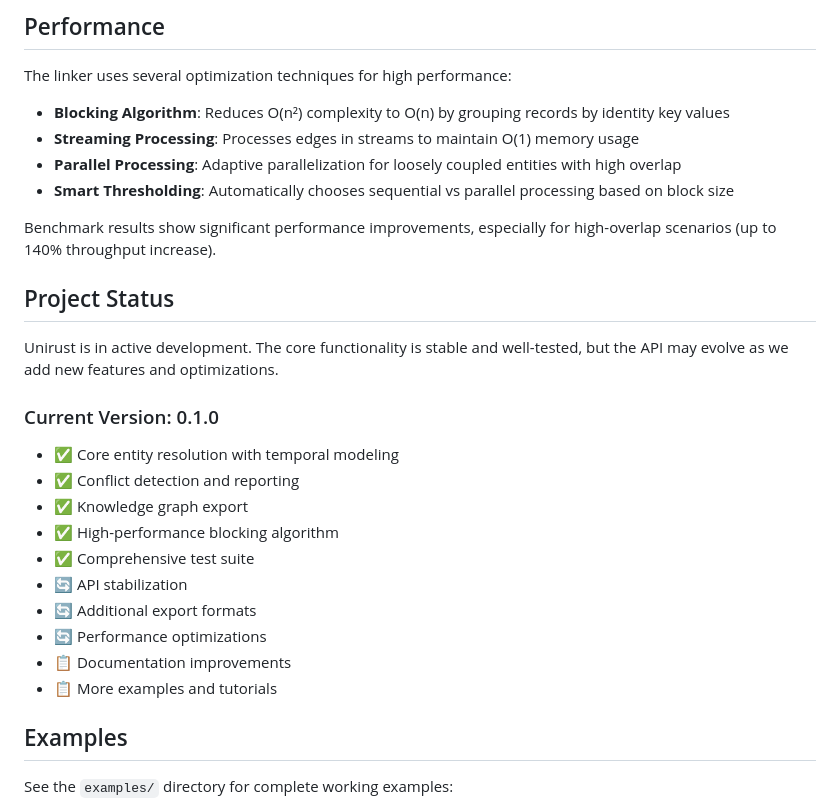
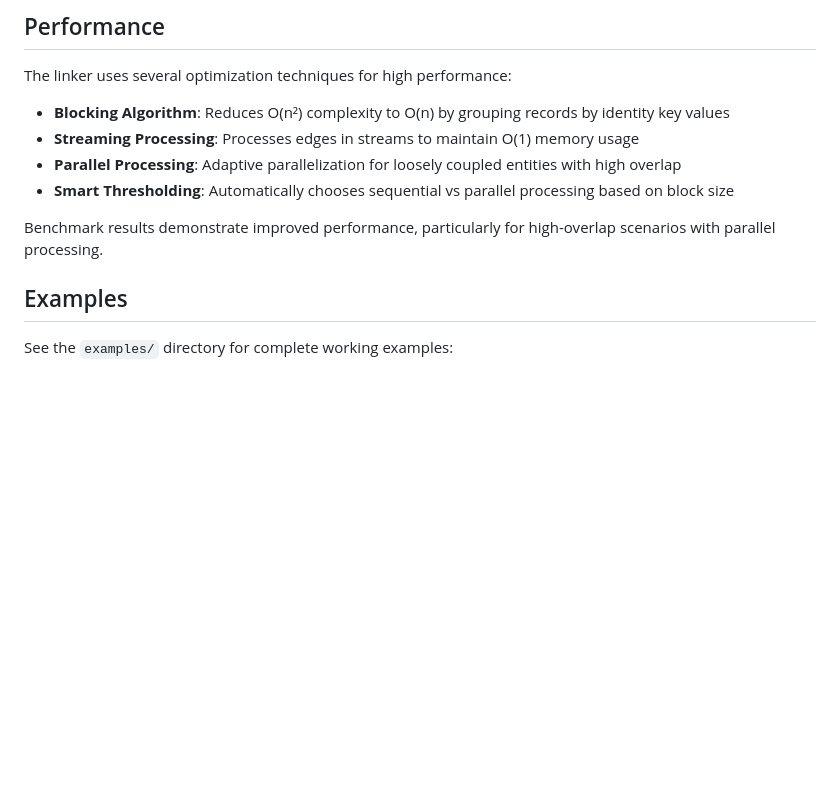
Before and after one commit to script3r/unirust, a Markdown page: README.md, the part around one of its changes. GitHub-like rendering; blank space fills up the shorter version.

```diff
--- a/README.md
+++ b/README.md
@@ -137,24 +168,7 @@ The linker uses several optimization techniques for high performance:
 - **Parallel Processing**: Adaptive parallelization for loosely coupled entities with high overlap
 - **Smart Thresholding**: Automatically chooses sequential vs parallel processing based on block size
 
-Benchmark results show significant performance improvements, especially for high-overlap scenarios (up to 140% throughput increase).
-
-## Project Status
-
-Unirust is in active development. The core functionality is stable and well-tested, but the API may evolve as we add new features and optimizations.
-
-### Current Version: 0.1.0
-
-- ✅ Core entity resolution with temporal modeling
-- ✅ Conflict detection and reporting
-- ✅ Knowledge graph export
-- ✅ High-performance blocking algorithm
-- ✅ Comprehensive test suite
-- 🔄 API stabilization
-- 🔄 Additional export formats
-- 🔄 Performance optimizations
-- 📋 Documentation improvements
-- 📋 More examples and tutorials
+Benchmark results demonstrate improved performance, particularly for high-overlap scenarios with parallel processing.
 
 ## Examples
 
```
Also changed, not shown: other parts of README.md (+31 -0 lines).
